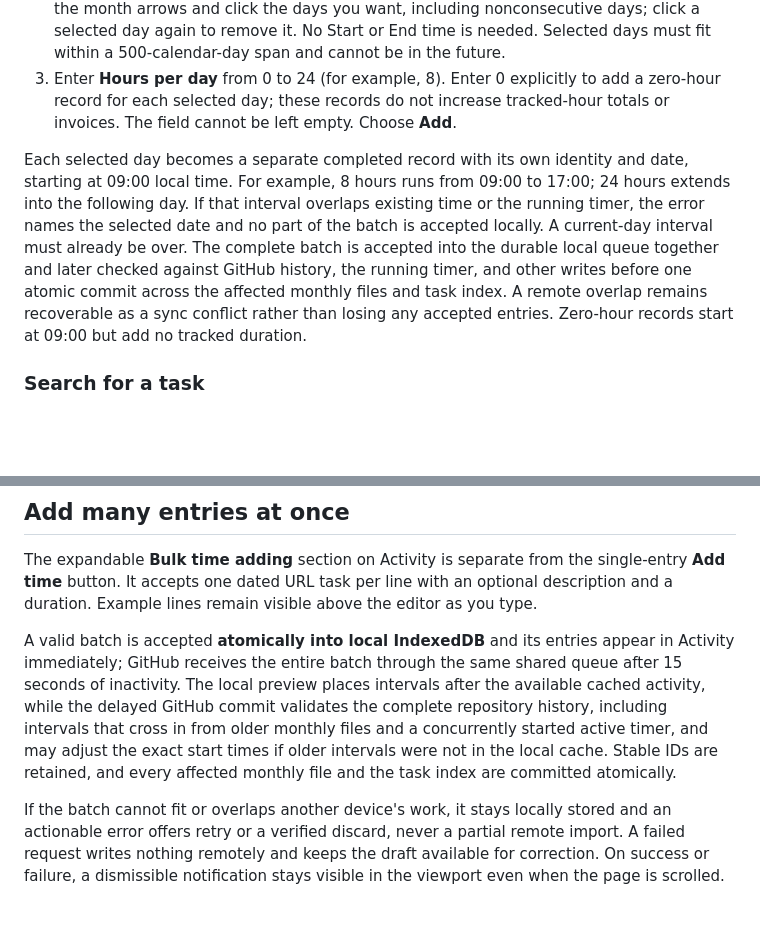
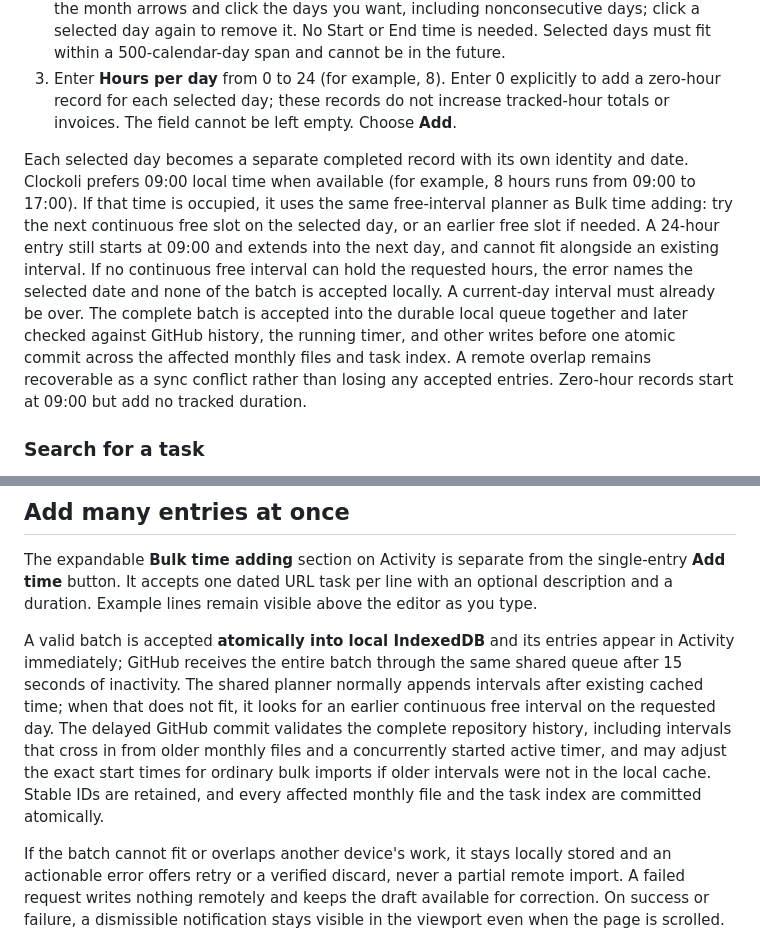
Before and after one commit to Clockoli/wip, a Markdown page: docs/editing-time.md, 2 parts joined by grey strips. Drawn GitHub-style; blank space fills up the shorter version.

Commit message:
docs: explain shared free-interval placement for repeated days

```diff
--- a/docs/editing-time.md
+++ b/docs/editing-time.md
@@ -28,7 +28,7 @@ Imported identities must already exist in a verified person's task index in the
 2. Select **Multiple days**. The calendar appears on the left, with **Hours per day** and **Description** on the right; on narrow screens these controls stack below the calendar. Use the month arrows and click the days you want, including nonconsecutive days; click a selected day again to remove it. No Start or End time is needed. Selected days must fit within a 500-calendar-day span and cannot be in the future.
 3. Enter **Hours per day** from 0 to 24 (for example, 8). Enter 0 explicitly to add a zero-hour record for each selected day; these records do not increase tracked-hour totals or invoices. The field cannot be left empty. Choose **Add**.
 
-Each selected day becomes a separate completed record with its own identity and date, starting at 09:00 local time. For example, 8 hours runs from 09:00 to 17:00; 24 hours extends into the following day. If that interval overlaps existing time or the running timer, the error names the selected date and no part of the batch is accepted locally. A current-day interval must already be over. The complete batch is accepted into the durable local queue together and later checked against GitHub history, the running timer, and other writes before one atomic commit across the affected monthly files and task index. A remote overlap remains recoverable as a sync conflict rather than losing any accepted entries. Zero-hour records start at 09:00 but add no tracked duration.
+Each selected day becomes a separate completed record with its own identity and date. Clockoli prefers 09:00 local time when available (for example, 8 hours runs from 09:00 to 17:00). If that time is occupied, it uses the same free-interval planner as Bulk time adding: try the next continuous free slot on the selected day, or an earlier free slot if needed. A 24-hour entry still starts at 09:00 and extends into the next day, and cannot fit alongside an existing interval. If no continuous free interval can hold the requested hours, the error names the selected date and none of the batch is accepted locally. A current-day interval must already be over. The complete batch is accepted into the durable local queue together and later checked against GitHub history, the running timer, and other writes before one atomic commit across the affected monthly files and task index. A remote overlap remains recoverable as a sync conflict rather than losing any accepted entries. Zero-hour records start at 09:00 but add no tracked duration.
 
 ### Search for a task
 
@@ -56,7 +56,7 @@ When the start is the last queued change and the timer is still running, **Start
 
 The expandable **Bulk time adding** section on Activity is separate from the single-entry **Add time** button. It accepts one dated URL task per line with an optional description and a duration. Example lines remain visible above the editor as you type.
 
-A valid batch is accepted **atomically into local IndexedDB** and its entries appear in Activity immediately; GitHub receives the entire batch through the same shared queue after 15 seconds of inactivity. The local preview places intervals after the available cached activity, while the delayed GitHub commit validates the complete repository history, including intervals that cross in from older monthly files and a concurrently started active timer, and may adjust the exact start times if older intervals were not in the local cache. Stable IDs are retained, and every affected monthly file and the task index are committed atomically.
+A valid batch is accepted **atomically into local IndexedDB** and its entries appear in Activity immediately; GitHub receives the entire batch through the same shared queue after 15 seconds of inactivity. The shared planner normally appends intervals after existing cached time; when that does not fit, it looks for an earlier continuous free interval on the requested day. The delayed GitHub commit validates the complete repository history, including intervals that cross in from older monthly files and a concurrently started active timer, and may adjust the exact start times for ordinary bulk imports if older intervals were not in the local cache. Stable IDs are retained, and every affected monthly file and the task index are committed atomically.
 
 If the batch cannot fit or overlaps another device's work, it stays locally stored and an actionable error offers retry or a verified discard, never a partial remote import. A failed request writes nothing remotely and keeps the draft available for correction. On success or failure, a dismissible notification stays visible in the viewport even when the page is scrolled. Editing a new draft clears the previous notification; a failed submission preserves the entered text.
 
```
